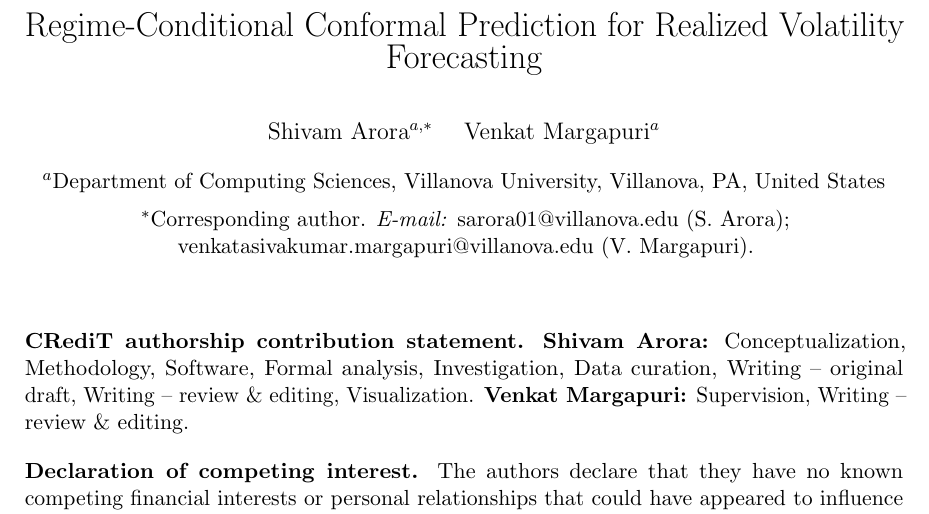
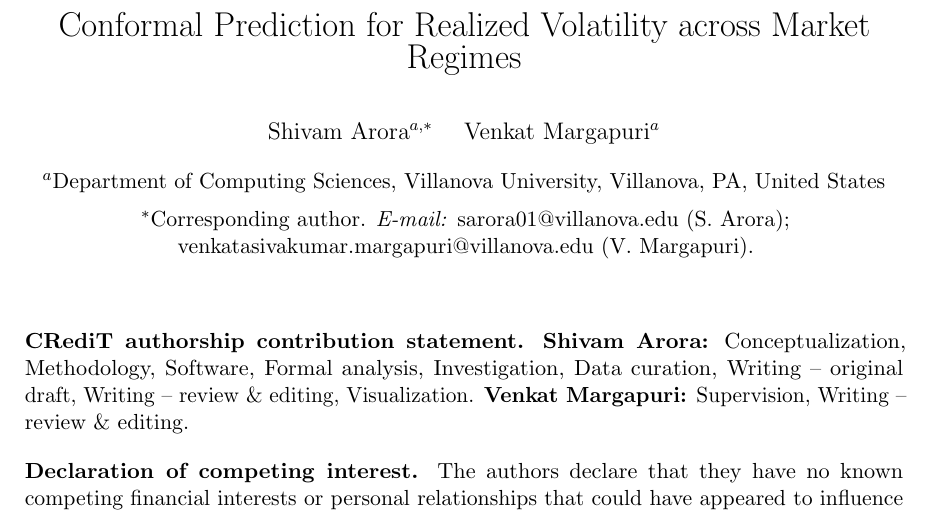
Before and after one commit to Shiv-aurora/ai-research, a LaTeX document (paper2/titlepage.tex): part of the page, cut so that both start at the same text. Compiled offline with pdfLaTeX.

Commit message:
Final title: "Conformal Prediction for Realized Volatility across Market Regimes"
Replaces the working title "Regime-Conditional Conformal Prediction for
Realized Volatility Forecasting". The old title asserted regime
conditioning as the mechanism, which the paper's own decomposition (E13,
E15, E17) does not support: panel pooling carries roughly 7 of the ~8
points of average stress repair, and the further regime contribution is
not significant on the interval side. The new title names the evaluation
axis instead of claiming a mechanism. Set identically in main.tex,
titlepage.tex, and highlights.tex; all three rebuild clean (manuscript
44pp, 0 undefined refs).

Co-Authored-By: Claude Opus 4.8 <noreply@anthropic.com>

```diff
--- a/paper2/titlepage.tex
+++ b/paper2/titlepage.tex
@@ -7,8 +7,8 @@
 \thispagestyle{empty}
 
 \begin{center}
-{\LARGE Regime-Conditional Conformal Prediction for Realized Volatility
-Forecasting}
+{\LARGE Conformal Prediction for Realized Volatility across Market
+Regimes}
 
 \vspace{2em}
 {\large Shivam Arora$^{a,*}$ \quad Venkat Margapuri$^{a}$}
```
Also changed, not shown: paper2/highlights.tex (+2 -2 lines), paper2/main.tex (+2 -2 lines).
